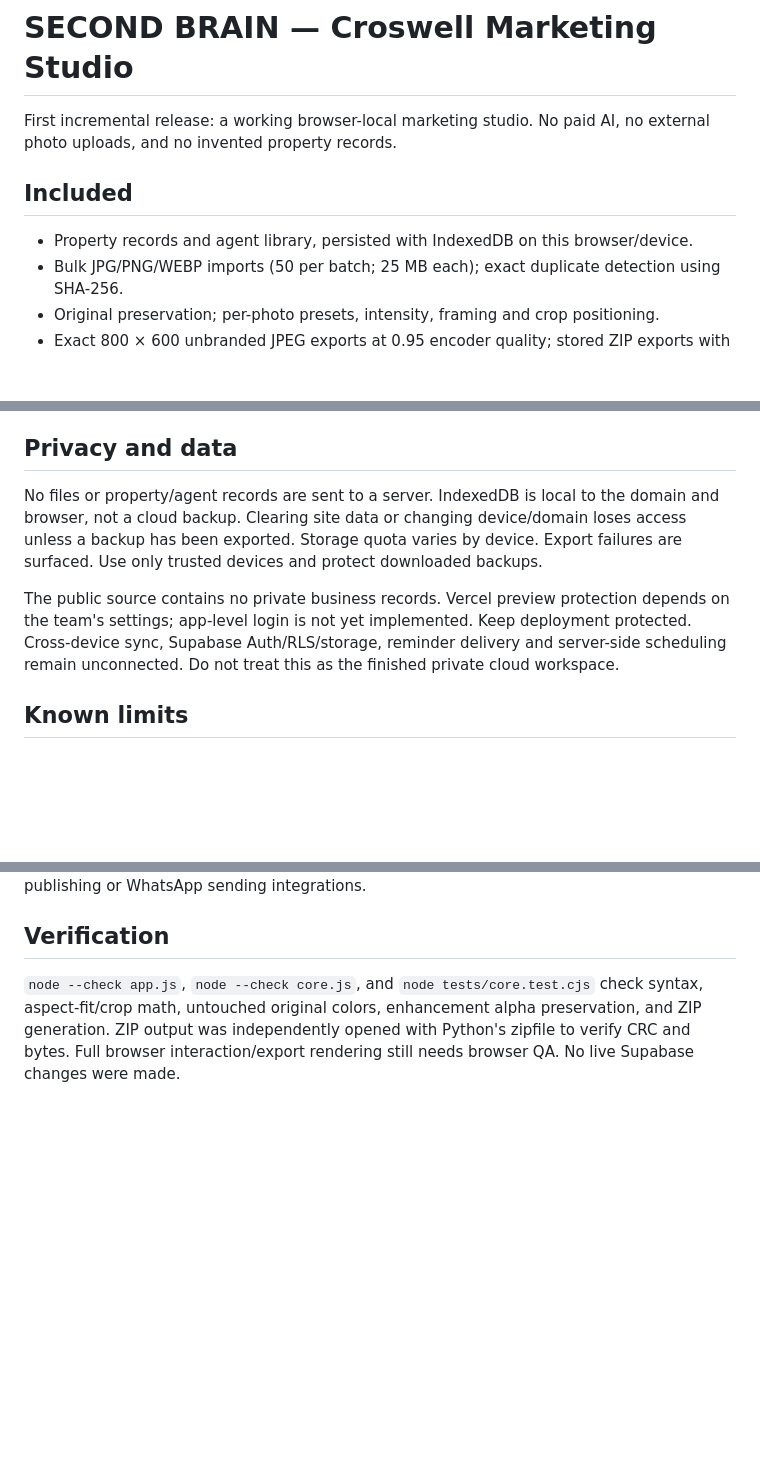
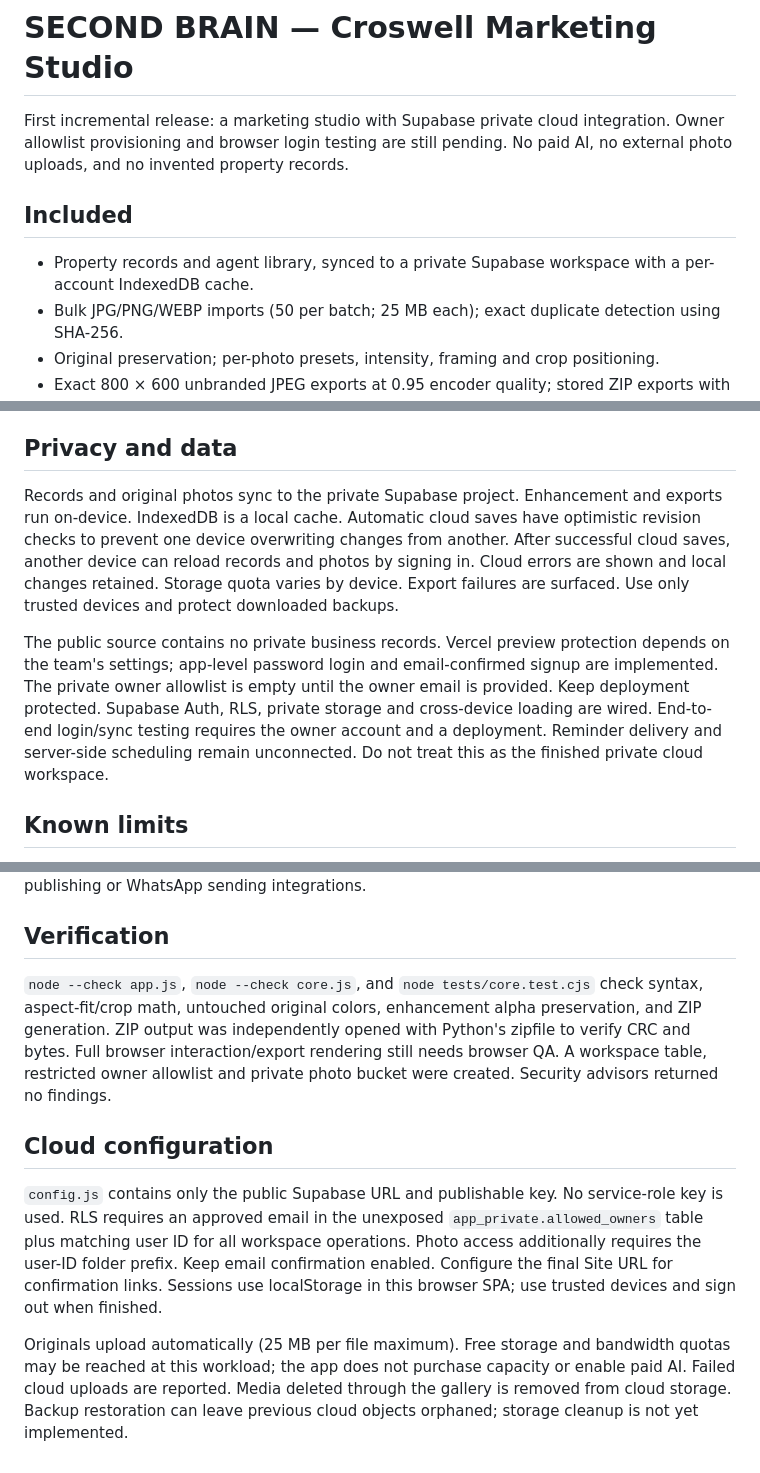
Before and after one commit to mikeenulot26-rgb/Mikee-s-Hub, a Markdown page: README.md, 3 parts joined by grey strips. GitHub-like rendering; blank space fills up the shorter version.

Commit message:
Connect private Supabase workspace: README.md

```diff
--- a/README.md
+++ b/README.md
@@ -1,10 +1,10 @@
 # SECOND BRAIN — Croswell Marketing Studio
 
-First incremental release: a working browser-local marketing studio. No paid AI, no external photo uploads, and no invented property records.
+First incremental release: a marketing studio with Supabase private cloud integration. Owner allowlist provisioning and browser login testing are still pending. No paid AI, no external photo uploads, and no invented property records.
 
 ## Included
 
-- Property records and agent library, persisted with IndexedDB on this browser/device.
+- Property records and agent library, synced to a private Supabase workspace with a per-account IndexedDB cache.
 - Bulk JPG/PNG/WEBP imports (50 per batch; 25 MB each); exact duplicate detection using SHA-256.
 - Original preservation; per-photo presets, intensity, framing and crop positioning.
 - Exact 800 × 600 unbranded JPEG exports at 0.95 encoder quality; stored ZIP exports with CRC-32.
@@ -23,9 +23,9 @@ This first release deliberately uses buildless browser code. A later Next.js/Typ
 
 ## Privacy and data
 
-No files or property/agent records are sent to a server. IndexedDB is local to the domain and browser, not a cloud backup. Clearing site data or changing device/domain loses access unless a backup has been exported. Storage quota varies by device. Export failures are surfaced. Use only trusted devices and protect downloaded backups.
+Records and original photos sync to the private Supabase project. Enhancement and exports run on-device. IndexedDB is a local cache. Automatic cloud saves have optimistic revision checks to prevent one device overwriting changes from another. After successful cloud saves, another device can reload records and photos by signing in. Cloud errors are shown and local changes retained. Storage quota varies by device. Export failures are surfaced. Use only trusted devices and protect downloaded backups.
 
-The public source contains no private business records. Vercel preview protection depends on the team's settings; app-level login is not yet implemented. Keep deployment protected. Cross-device sync, Supabase Auth/RLS/storage, reminder delivery and server-side scheduling remain unconnected. Do not treat this as the finished private cloud workspace.
+The public source contains no private business records. Vercel preview protection depends on the team's settings; app-level password login and email-confirmed signup are implemented. The private owner allowlist is empty until the owner email is provided. Keep deployment protected. Supabase Auth, RLS, private storage and cross-device loading are wired. End-to-end login/sync testing requires the owner account and a deployment. Reminder delivery and server-side scheduling remain unconnected. Do not treat this as the finished private cloud workspace.
 
 ## Known limits
 
@@ -35,4 +35,10 @@ Image processing and export require the tab to remain open. There are no backgro
 
 ## Verification
 
-`node --check app.js`, `node --check core.js`, and `node tests/core.test.cjs` check syntax, aspect-fit/crop math, untouched original colors, enhancement alpha preservation, and ZIP generation. ZIP output was independently opened with Python's zipfile to verify CRC and bytes. Full browser interaction/export rendering still needs browser QA. No live Supabase changes were made.
+`node --check app.js`, `node --check core.js`, and `node tests/core.test.cjs` check syntax, aspect-fit/crop math, untouched original colors, enhancement alpha preservation, and ZIP generation. ZIP output was independently opened with Python's zipfile to verify CRC and bytes. Full browser interaction/export rendering still needs browser QA. A workspace table, restricted owner allowlist and private photo bucket were created. Security advisors returned no findings.
+
+## Cloud configuration
+
+`config.js` contains only the public Supabase URL and publishable key. No service-role key is used. RLS requires an approved email in the unexposed `app_private.allowed_owners` table plus matching user ID for all workspace operations. Photo access additionally requires the user-ID folder prefix. Keep email confirmation enabled. Configure the final Site URL for confirmation links. Sessions use localStorage in this browser SPA; use trusted devices and sign out when finished.
+
+Originals upload automatically (25 MB per file maximum). Free storage and bandwidth quotas may be reached at this workload; the app does not purchase capacity or enable paid AI. Failed cloud uploads are reported. Media deleted through the gallery is removed from cloud storage. Backup restoration can leave previous cloud objects orphaned; storage cleanup is not yet implemented.
```
